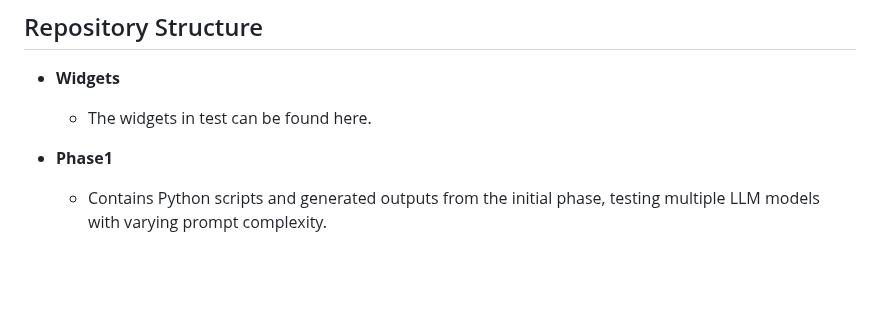
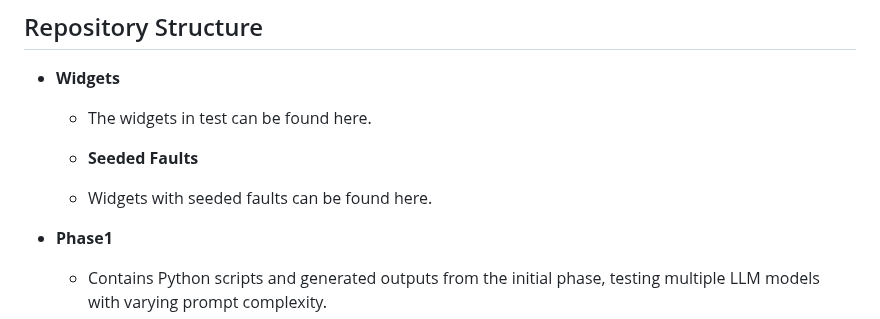
Before and after one commit to JUJasmin/FlutterLLMTestGeneration, a Markdown page: README.md, the part around the change. Drawn GitHub-style; blank space fills up the shorter version.

```diff
--- a/README.md
+++ b/README.md
@@ -6,6 +6,9 @@ This repository contains the setup, scripts, and results from an empirical resea
 
 * **Widgets**
   * The widgets in test can be found here.
+
+   * **Seeded Faults**
+  * Widgets with seeded faults can be found here.
 
 * **Phase1**
 
```
